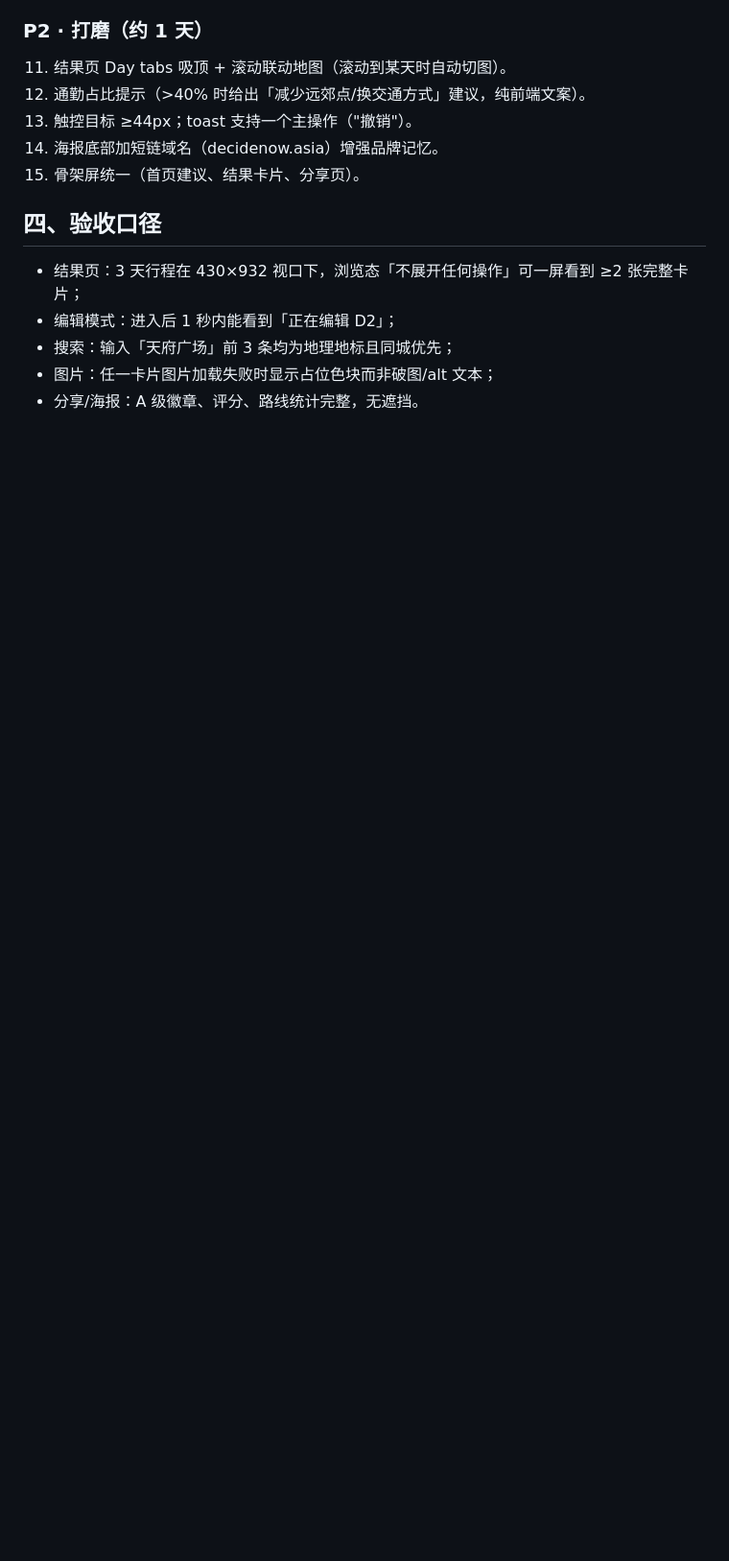
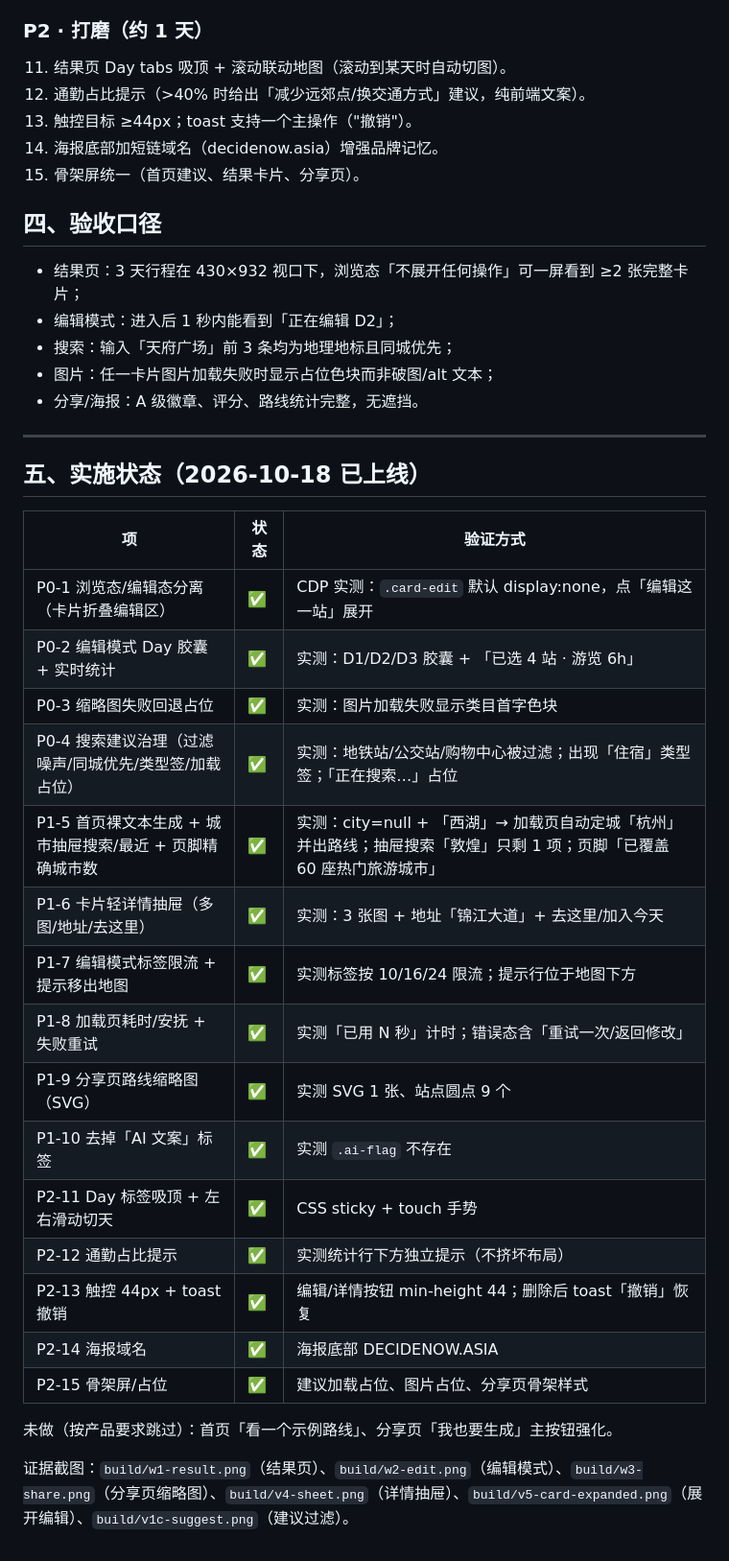
Before and after one commit to Guan0909/ddlt-web, a Markdown page: docs/ui-ux-review.md, the part around the change. Shown at 96% size. GitHub-like rendering; blank space fills up the shorter version.

Commit message:
docs: UI/UX 实施状态与验证记录（P0+P1+P2）

```diff
--- a/docs/ui-ux-review.md
+++ b/docs/ui-ux-review.md
@@ -102,3 +102,29 @@
 - 搜索：输入「天府广场」前 3 条均为地理地标且同城优先；
 - 图片：任一卡片图片加载失败时显示占位色块而非破图/alt 文本；
 - 分享/海报：A 级徽章、评分、路线统计完整，无遮挡。
+
+---
+
+## 五、实施状态（2026-10-18 已上线）
+
+| 项 | 状态 | 验证方式 |
+|---|---|---|
+| P0-1 浏览态/编辑态分离（卡片折叠编辑区） | ✅ | CDP 实测：`.card-edit` 默认 display:none，点「编辑这一站」展开 |
+| P0-2 编辑模式 Day 胶囊 + 实时统计 | ✅ | 实测：D1/D2/D3 胶囊 + 「已选 4 站 · 游览 6h」 |
+| P0-3 缩略图失败回退占位 | ✅ | 实测：图片加载失败显示类目首字色块 |
+| P0-4 搜索建议治理（过滤噪声/同城优先/类型签/加载占位） | ✅ | 实测：地铁站/公交站/购物中心被过滤；出现「住宿」类型签；「正在搜索…」占位 |
+| P1-5 首页裸文本生成 + 城市抽屉搜索/最近 + 页脚精确城市数 | ✅ | 实测：city=null + 「西湖」→ 加载页自动定城「杭州」并出路线；抽屉搜索「敦煌」只剩 1 项；页脚「已覆盖 60 座热门旅游城市」 |
+| P1-6 卡片轻详情抽屉（多图/地址/去这里） | ✅ | 实测：3 张图 + 地址「锦江大道」+ 去这里/加入今天 |
+| P1-7 编辑模式标签限流 + 提示移出地图 | ✅ | 实测标签按 10/16/24 限流；提示行位于地图下方 |
+| P1-8 加载页耗时/安抚 + 失败重试 | ✅ | 实测「已用 N 秒」计时；错误态含「重试一次/返回修改」 |
+| P1-9 分享页路线缩略图（SVG） | ✅ | 实测 SVG 1 张、站点圆点 9 个 |
+| P1-10 去掉「AI 文案」标签 | ✅ | 实测 `.ai-flag` 不存在 |
+| P2-11 Day 标签吸顶 + 左右滑动切天 | ✅ | CSS sticky + touch 手势 |
+| P2-12 通勤占比提示 | ✅ | 实测统计行下方独立提示（不挤坏布局） |
+| P2-13 触控 44px + toast 撤销 | ✅ | 编辑/详情按钮 min-height 44；删除后 toast「撤销」恢复 |
+| P2-14 海报域名 | ✅ | 海报底部 DECIDENOW.ASIA |
+| P2-15 骨架屏/占位 | ✅ | 建议加载占位、图片占位、分享页骨架样式 |
+
+未做（按产品要求跳过）：首页「看一个示例路线」、分享页「我也要生成」主按钮强化。
+
+证据截图：`build/w1-result.png`（结果页）、`build/w2-edit.png`（编辑模式）、`build/w3-share.png`（分享页缩略图）、`build/v4-sheet.png`（详情抽屉）、`build/v5-card-expanded.png`（展开编辑）、`build/v1c-suggest.png`（建议过滤）。
```
